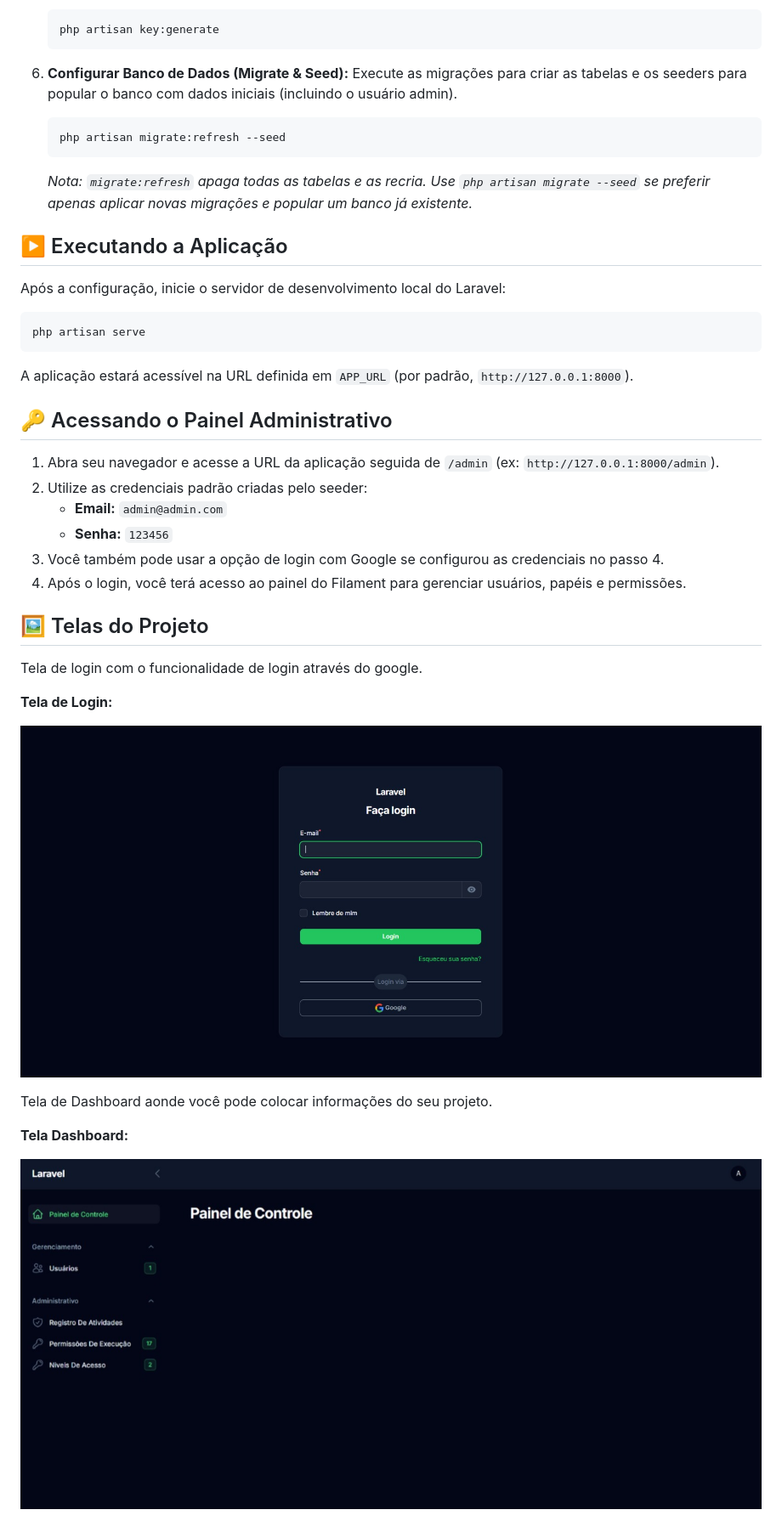
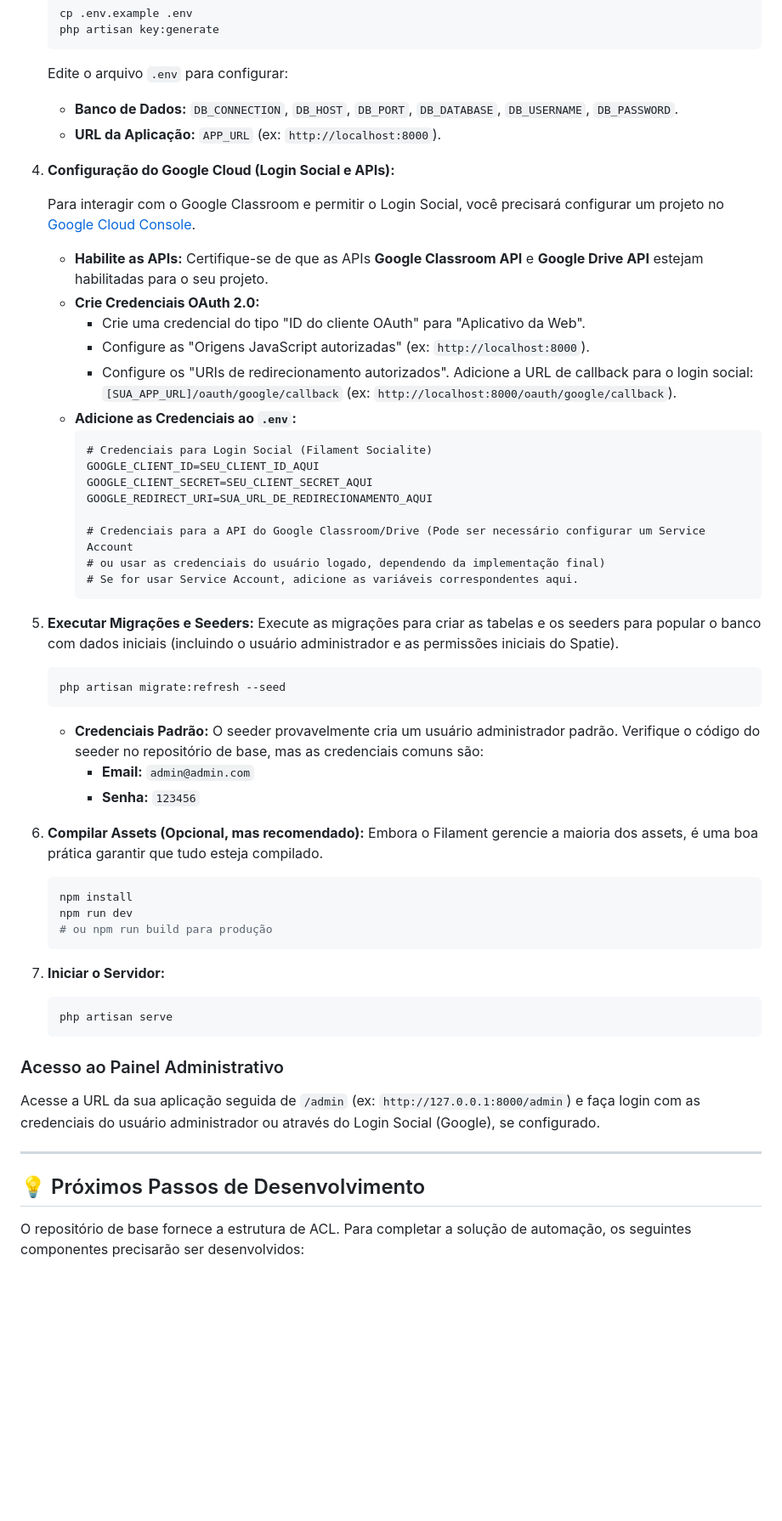
Before and after one commit to GabrielCapoia-Dev/Automacao-Classroom, a Markdown page: README.md, the part around one of its changes. Shown at 85% size. Rendered like a GitHub page; blank space fills up the shorter version.

````diff
--- a/README.md
+++ b/README.md
@@ -124,47 +57,62 @@ Siga estas etapas para configurar o projeto localmente:
     php artisan key:generate
     ```
 
-6.  **Configurar Banco de Dados (Migrate & Seed):**
-    Execute as migrações para criar as tabelas e os seeders para popular o banco com dados iniciais (incluindo o usuário admin).
+    Edite o arquivo `.env` para configurar:
+
+    *   **Banco de Dados:** `DB_CONNECTION`, `DB_HOST`, `DB_PORT`, `DB_DATABASE`, `DB_USERNAME`, `DB_PASSWORD`.
+    *   **URL da Aplicação:** `APP_URL` (ex: `http://localhost:8000`).
+
+4.  **Configuração do Google Cloud (Login Social e APIs):**
+
+    Para interagir com o Google Classroom e permitir o Login Social, você precisará configurar um projeto no [Google Cloud Console](https://console.cloud.google.com/).
+
+    *   **Habilite as APIs:** Certifique-se de que as APIs **Google Classroom API** e **Google Drive API** estejam habilitadas para o seu projeto.
+    *   **Crie Credenciais OAuth 2.0:**
+        *   Crie uma credencial do tipo "ID do cliente OAuth" para "Aplicativo da Web".
+        *   Configure as "Origens JavaScript autorizadas" (ex: `http://localhost:8000`).
+        *   Configure os "URIs de redirecionamento autorizados". Adicione a URL de callback para o login social: `[SUA_APP_URL]/oauth/google/callback` (ex: `http://localhost:8000/oauth/google/callback`).
+    *   **Adicione as Credenciais ao `.env`:**
+        ```dotenv
+        # Credenciais para Login Social (Filament Socialite)
+        GOOGLE_CLIENT_ID=SEU_CLIENT_ID_AQUI
+        GOOGLE_CLIENT_SECRET=SEU_CLIENT_SECRET_AQUI
+        GOOGLE_REDIRECT_URI=SUA_URL_DE_REDIRECIONAMENTO_AQUI
+
+        # Credenciais para a API do Google Classroom/Drive (Pode ser necessário configurar um Service Account
+        # ou usar as credenciais do usuário logado, dependendo da implementação final)
+        # Se for usar Service Account, adicione as variáveis correspondentes aqui.
+        ```
+
+5.  **Executar Migrações e Seeders:**
+    Execute as migrações para criar as tabelas e os seeders para popular o banco com dados iniciais (incluindo o usuário administrador e as permissões iniciais do Spatie).
     ```bash
     php artisan migrate:refresh --seed
     ```
-    *Nota: `migrate:refresh` apaga todas as tabelas e as recria. Use `php artisan migrate --seed` se preferir apenas aplicar novas migrações e popular um banco já existente.*
 
-## ▶️ Executando a Aplicação
+    *   **Credenciais Padrão:** O seeder provavelmente cria um usuário administrador padrão. Verifique o código do seeder no repositório de base, mas as credenciais comuns são:
+        *   **Email:** `admin@admin.com`
+        *   **Senha:** `123456`
 
-Após a configuração, inicie o servidor de desenvolvimento local do Laravel:
+6.  **Compilar Assets (Opcional, mas recomendado):**
+    Embora o Filament gerencie a maioria dos assets, é uma boa prática garantir que tudo esteja compilado.
+    ```bash
+    npm install
+    npm run dev
+    # ou npm run build para produção
+    ```
 
-```bash
-php artisan serve
-```
+7.  **Iniciar o Servidor:**
+    ```bash
+    php artisan serve
+    ```
 
-A aplicação estará acessível na URL definida em `APP_URL` (por padrão, `http://127.0.0.1:8000`).
+### Acesso ao Painel Administrativo
 
-## 🔑 Acessando o Painel Administrativo
+Acesse a URL da sua aplicação seguida de `/admin` (ex: `http://127.0.0.1:8000/admin`) e faça login com as credenciais do usuário administrador ou através do Login Social (Google), se configurado.
 
-1.  Abra seu navegador e acesse a URL da aplicação seguida de `/admin` (ex: `http://127.0.0.1:8000/admin`).
-2.  Utilize as credenciais padrão criadas pelo seeder:
-    *   **Email:** `admin@admin.com`
-    *   **Senha:** `123456`
-3.  Você também pode usar a opção de login com Google se configurou as credenciais no passo 4.
-4.  Após o login, você terá acesso ao painel do Filament para gerenciar usuários, papéis e permissões.
+---
 
-## 🖼️ Telas do Projeto
+## 💡 Próximos Passos de Desenvolvimento
 
-Tela de login com o funcionalidade de login através do google.
+O repositório de base fornece a estrutura de ACL. Para completar a solução de automação, os seguintes componentes precisarão ser desenvolvidos:
 
-**Tela de Login:**
-
-![Tela de Login](public/images/login.jpeg)
-
-
-
-Tela de Dashboard aonde você pode colocar informações do seu projeto.
-
-**Tela Dashboard:**
-
-![Tela de Login](public/images/dashboard.jpeg)
-
-
-
````
Also changed, not shown: other parts of README.md (+38 -146 lines).
